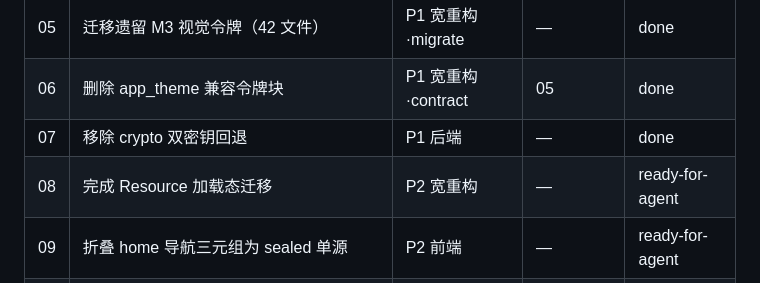
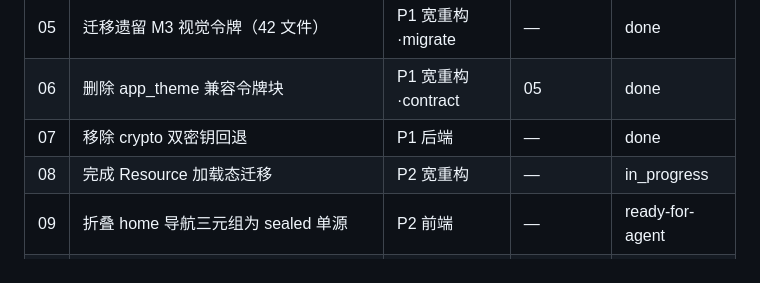
Before and after one commit to annilq/openedu, a Markdown page: .scratch/legacy-compat-cleanup/INDEX.md, the part around the change. GitHub-like rendering.

Commit message:
docs(tracker): LCC-08 in_progress + 复核范围（8 迁 / 3 状态机不迁）
- issue 08 重写为实测范围：8 个取一次就显示 notifier 迁 Resource<T>；question_bank/task_review/knowledge_manage
  按 resource.dart 文档为状态机，明确不迁（非原 spec 估的 ~14）
- 4 单载荷 + 4 复合载荷（需包装类）；用户 2026-10-13 拍板全站铺开
- INDEX 08 → in_progress

```diff
--- a/.scratch/legacy-compat-cleanup/INDEX.md
+++ b/.scratch/legacy-compat-cleanup/INDEX.md
@@ -17,7 +17,7 @@
 | 05 | 迁移遗留 M3 视觉令牌（42 文件） | P1 宽重构·migrate | — | done |
 | 06 | 删除 app_theme 兼容令牌块 | P1 宽重构·contract | 05 | done |
 | 07 | 移除 crypto 双密钥回退 | P1 后端 | — | done |
-| 08 | 完成 Resource<T> 加载态迁移 | P2 宽重构 | — | ready-for-agent |
+| 08 | 完成 Resource<T> 加载态迁移 | P2 宽重构 | — | in_progress |
 | 09 | 折叠 home 导航三元组为 sealed 单源 | P2 前端 | — | ready-for-agent |
 | 10 | 停止 scene_intent 直连 assistant.repository | P2 后端 | — | ready-for-agent |
 
```
Also changed, not shown: 1 other file.
